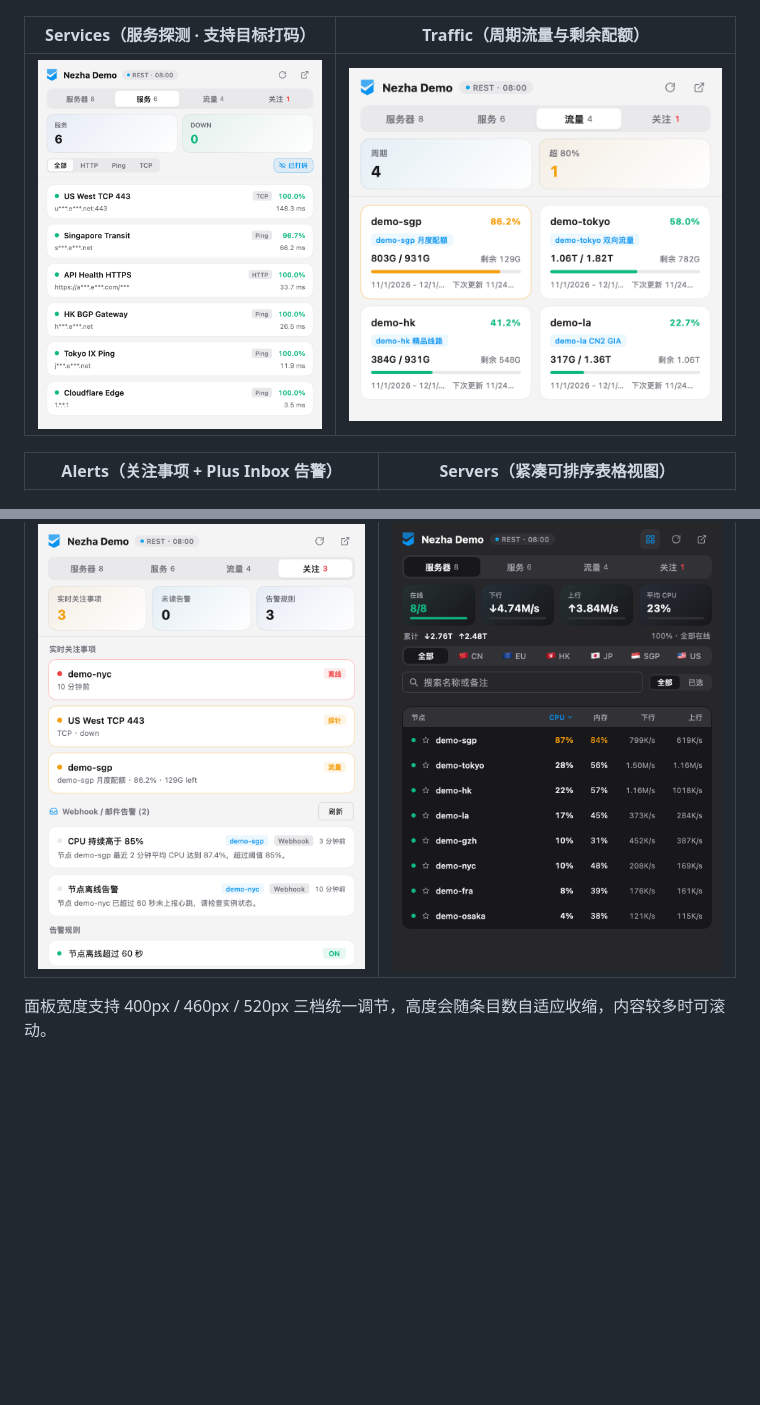
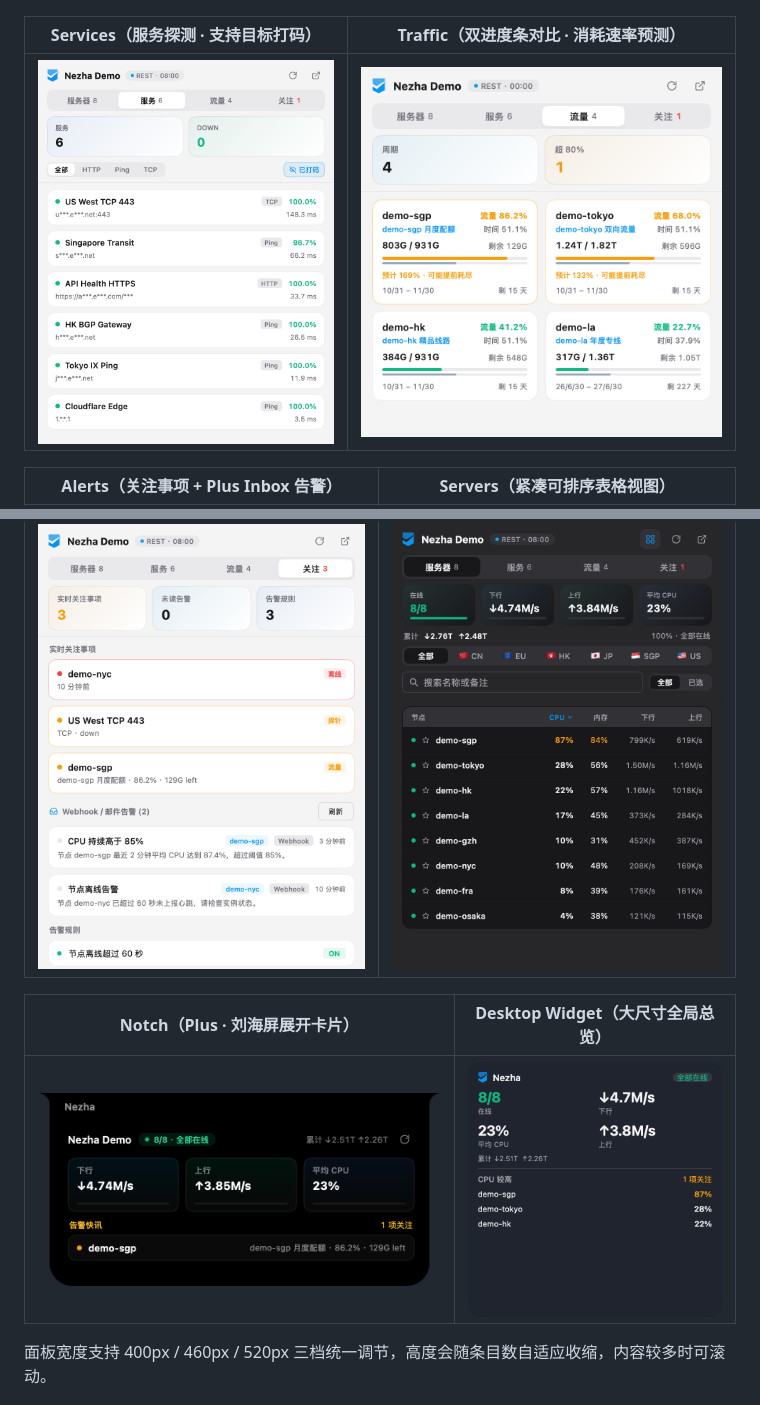
Before and after one commit to bluenight91/nezha-metrix-bar, a Markdown page: README.md, 2 parts joined by grey strips. Drawn GitHub-style; pictures changed too: assets/notch.png (added), assets/traffic.png, assets/widget.png (added); blank space fills up the shorter version.

Commit message:
docs: refresh traffic screenshot and add notch & widget previews

```diff
--- a/README.md
+++ b/README.md
@@ -16,13 +16,17 @@
 | --- | --- |
 | ![Detail Overview](assets/detail.png) | ![Detail Network](assets/detail-network.png) |
 
-| Services（服务探测 · 支持目标打码） | Traffic（周期流量与剩余配额） |
+| Services（服务探测 · 支持目标打码） | Traffic（双进度条对比 · 消耗速率预测） |
 | --- | --- |
 | ![Services](assets/services.png) | ![Traffic](assets/traffic.png) |
 
 | Alerts（关注事项 + Plus Inbox 告警） | Servers（紧凑可排序表格视图） |
 | --- | --- |
 | ![Alerts](assets/alerts.png) | ![Servers Table](assets/servers-table.png) |
+
+| Notch（Plus · 刘海屏展开卡片） | Desktop Widget（大尺寸全局总览） |
+| --- | --- |
+| ![Notch Expanded](assets/notch.png) | ![Desktop Widget](assets/widget.png) |
 
 面板宽度支持 400px / 460px / 520px 三档统一调节，高度会随条目数自适应收缩，内容较多时可滚动。
 
```
